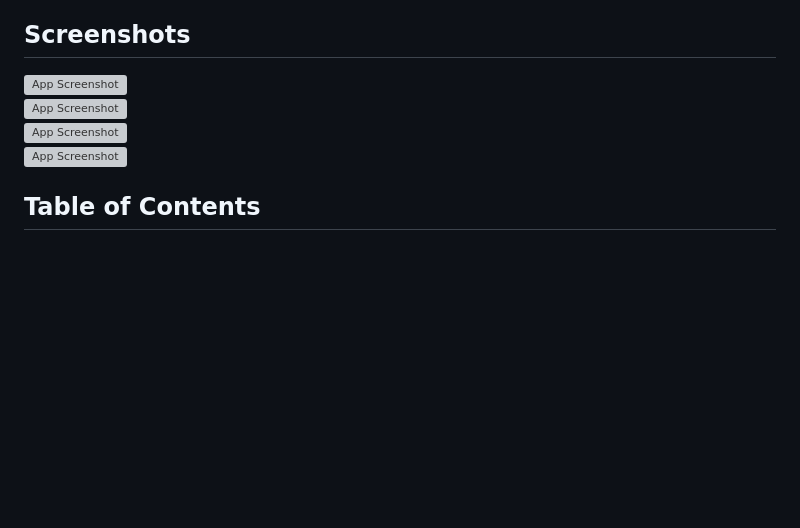
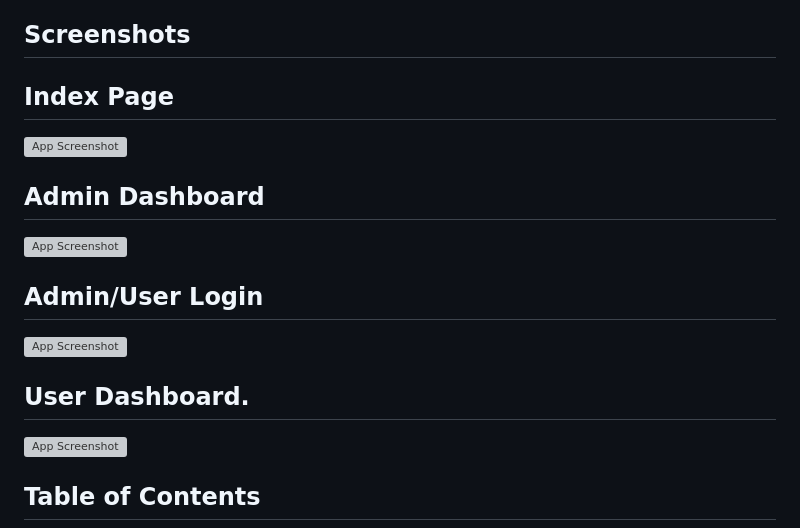
Before and after one commit to HassanNisar0005/AMS, a Markdown page: README.md, the part around the change. Rendered like a GitHub page; blank space fills up the shorter version; grey boxes are pictures that could not be loaded.

```diff
--- a/README.md
+++ b/README.md
@@ -17,9 +17,13 @@ Web-dev(Backend), PHP, Laravel, Jquery, JavaScript, Bootstrap ...
 
 This project is a simple Attendance Management System developed using PHP, MySQL, HTML, CSS, Bootstrap, and JavaScript. It allows users to log in, register, mark attendance, submit leave requests, and view attendance records. The system is designed for both students and administrators, with different functionalities available to each user type.
 ## Screenshots
+## Index Page
 ![App Screenshot](./reademeImages/m.png)
+## Admin Dashboard
 ![App Screenshot](./reademeImages/am.png)
+## Admin/User Login
 ![App Screenshot](./reademeImages/uL.png)
+## User Dashboard.
 ![App Screenshot](./reademeImages/up.png)
 
 ## Table of Contents
```
